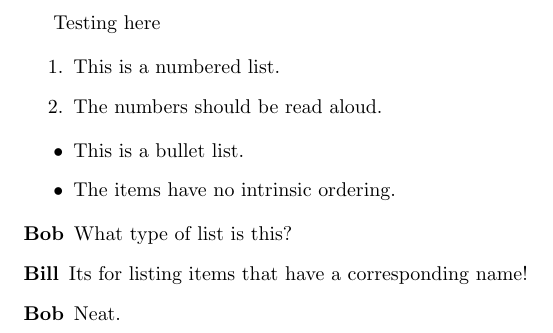
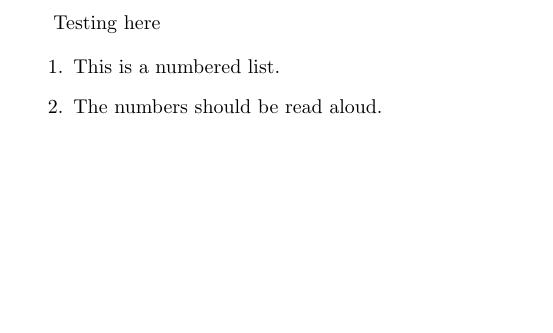
Before and after one commit to hutchresearch/latex2speech, a LaTeX document (tex2speech/Documentation/sample_input_files/itemize.tex): part of the page, cut so that both start at the same text, the shorter picture padded with empty space. Compiled offline with pdfLaTeX.

Commit message:
Basic changes

```diff
--- a/tex2speech/Documentation/sample_input_files/itemize.tex
+++ b/tex2speech/Documentation/sample_input_files/itemize.tex
@@ -1,8 +1,4 @@
 \documentclass{article}
-
-\title{Practice Itemize}
-\author{Taichen Rose}
-\date{April 2021}
 
 \begin{document}
 
@@ -13,15 +9,4 @@ Testing here
     \item The numbers should be read aloud.
 \end{enumerate}
 
-\begin{itemize}
-    \item This is a bullet list.
-    \item The items have no intrinsic ordering.
-\end{itemize}
-
-\begin{description}
-    \item[Bob] What type of list is this?
-    \item[Bill] Its for listing items that have a corresponding name!
-    \item[Bob] Neat.
-\end{description}
-
 \end{document}
```
Also changed, not shown: tex2speech/Documentation/sample_input_files/itemize.pdf (added), 8 other files.
